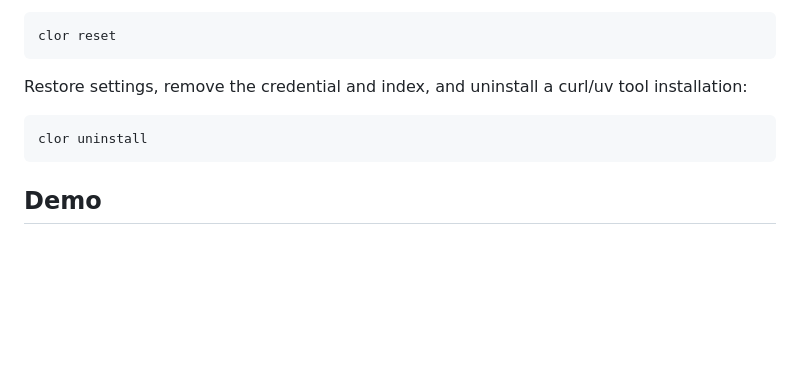
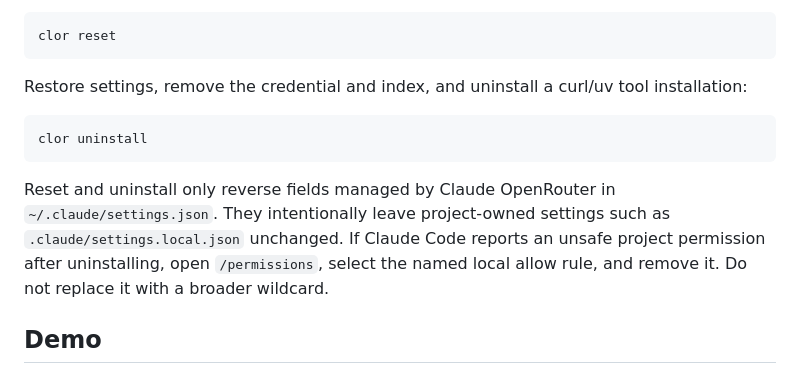
Before and after one commit to xhluca/claude-openrouter, a Markdown page: README.md, the part around the change. GitHub-like rendering; blank space fills up the shorter version.

Commit message:
Document project permission cleanup after uninstall

````diff
--- a/README.md
+++ b/README.md
@@ -174,6 +174,12 @@ installation:
 clor uninstall
 ```
 
+Reset and uninstall only reverse fields managed by Claude OpenRouter in
+`~/.claude/settings.json`. They intentionally leave project-owned settings such
+as `.claude/settings.local.json` unchanged. If Claude Code reports an unsafe
+project permission after uninstalling, open `/permissions`, select the named
+local allow rule, and remove it. Do not replace it with a broader wildcard.
+
 ## Demo
 
 The animation above is rendered in real time from an end-to-end asciinema
````
